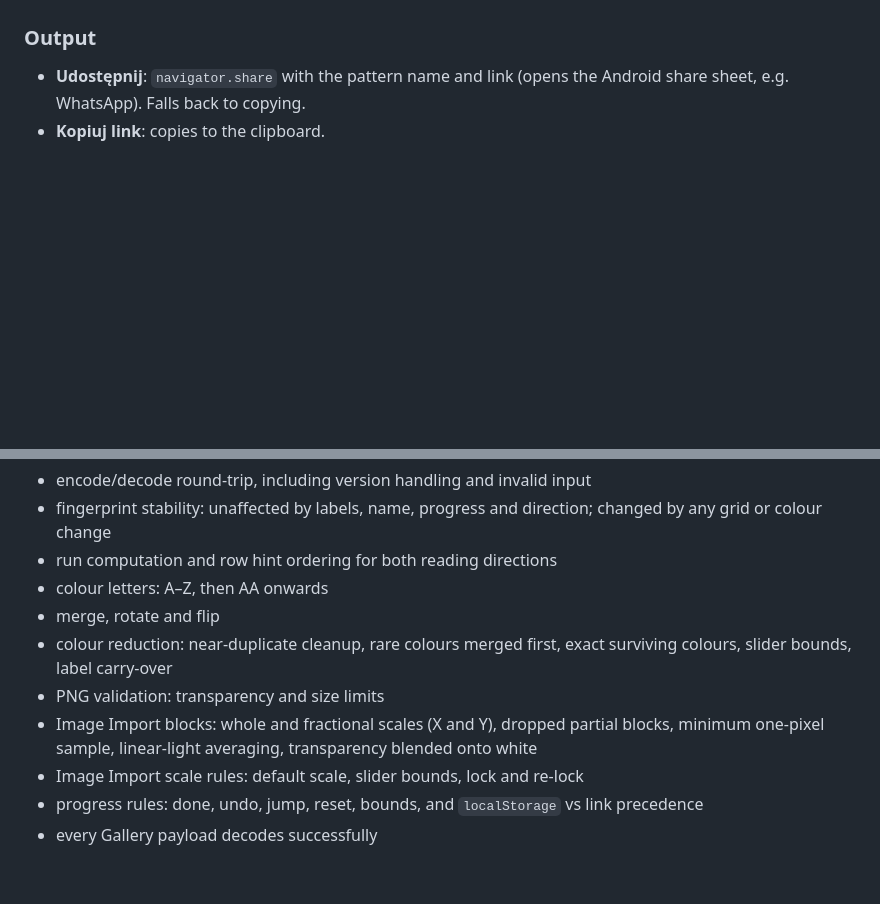
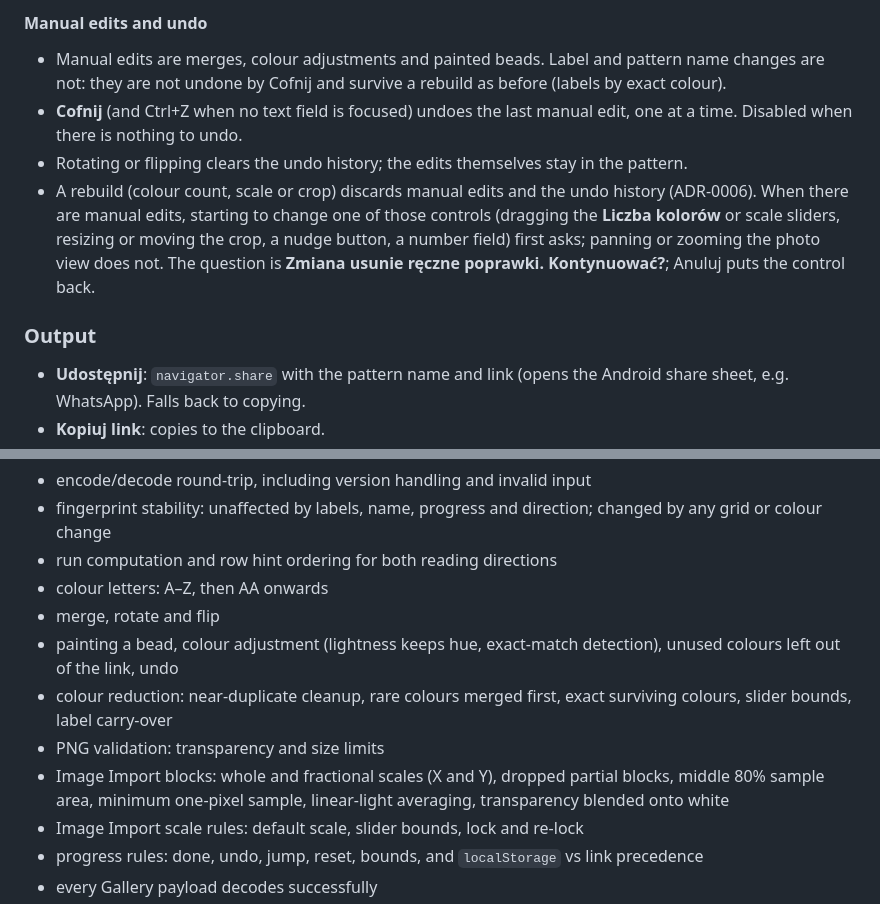
Before and after one commit to wierzbowski/beads, a Markdown page: docs/SPEC.md, 2 parts joined by grey strips. Rendered like a GitHub page; blank space fills up the shorter version.

```diff
--- a/docs/SPEC.md
+++ b/docs/SPEC.md
@@ -132,3 +149,8 @@ Shown above the editor, only for Image Import.
+#### Manual edits and undo
+- Manual edits are merges, colour adjustments and painted beads. Label and pattern name changes are not: they are not undone by Cofnij and survive a rebuild as before (labels by exact colour).
+- **Cofnij** (and Ctrl+Z when no text field is focused) undoes the last manual edit, one at a time. Disabled when there is nothing to undo.
+- Rotating or flipping clears the undo history; the edits themselves stay in the pattern.
+- A rebuild (colour count, scale or crop) discards manual edits and the undo history (ADR-0006). When there are manual edits, starting to change one of those controls (dragging the **Liczba kolorów** or scale sliders, resizing or moving the crop, a nudge button, a number field) first asks; panning or zooming the photo view does not. The question is **Zmiana usunie ręczne poprawki. Kontynuować?**; Anuluj puts the control back.
 
 ### Output
 - **Udostępnij**: `navigator.share` with the pattern name and link (opens the Android share sheet, e.g. WhatsApp). Falls back to copying.
@@ -203,9 +225,10 @@ Vitest unit tests for the logic:
 - run computation and row hint ordering for both reading directions
 - colour letters: A–Z, then AA onwards
 - merge, rotate and flip
+- painting a bead, colour adjustment (lightness keeps hue, exact-match detection), unused colours left out of the link, undo
 - colour reduction: near-duplicate cleanup, rare colours merged first, exact surviving colours, slider bounds, label carry-over
 - PNG validation: transparency and size limits
-- Image Import blocks: whole and fractional scales (X and Y), dropped partial blocks, minimum one-pixel sample, linear-light averaging, transparency blended onto white
+- Image Import blocks: whole and fractional scales (X and Y), dropped partial blocks, middle 80% sample area, minimum one-pixel sample, linear-light averaging, transparency blended onto white
 - Image Import scale rules: default scale, slider bounds, lock and re-lock
 - progress rules: done, undo, jump, reset, bounds, and `localStorage` vs link precedence
 - every Gallery payload decodes successfully
```
Also changed, not shown: other parts of docs/SPEC.md (+21 -4 lines), GLOSSARY.md (+21 -1 lines), docs/adr/0006-manual-edits-are-lost-on-rebuild.md (added, +12 -0 lines).
